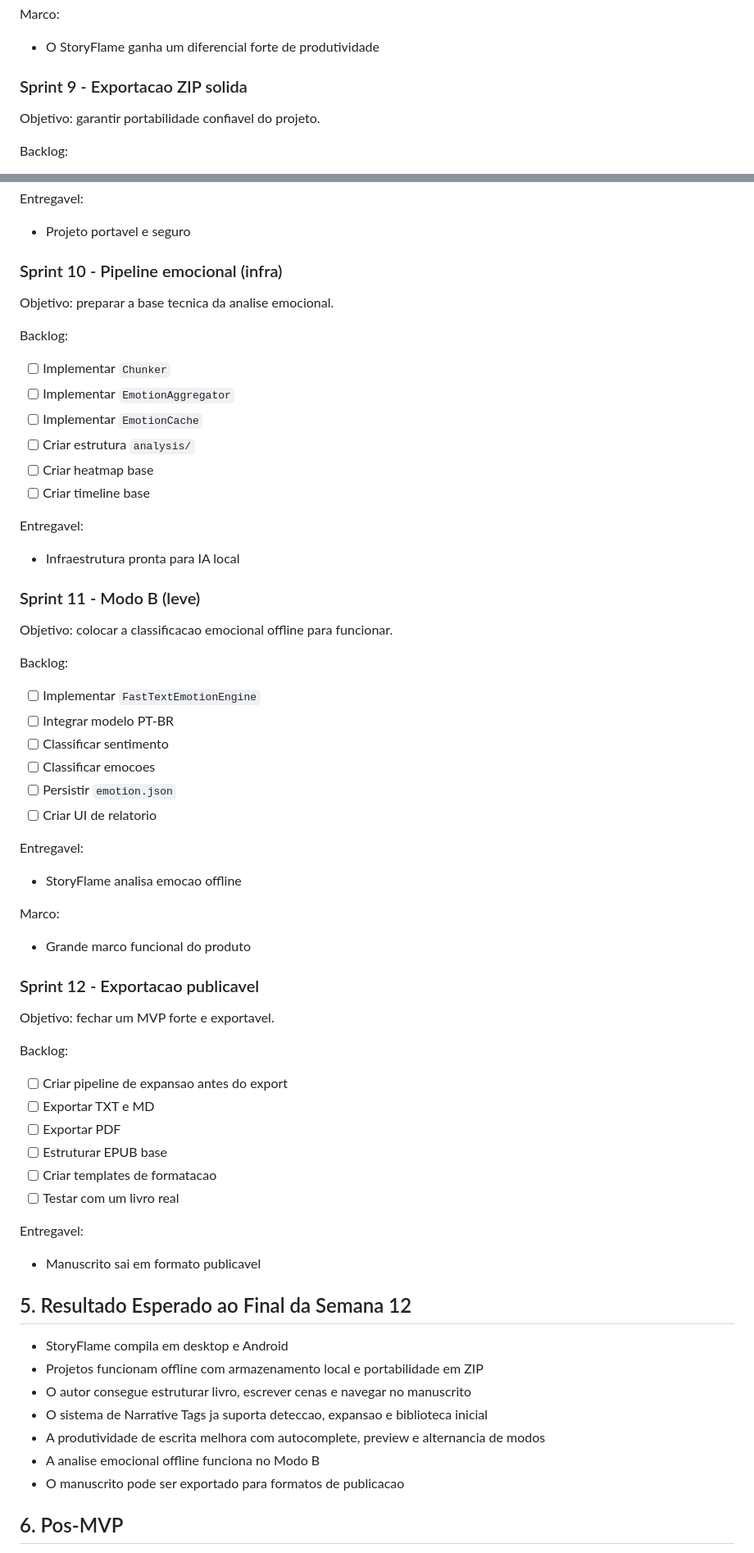
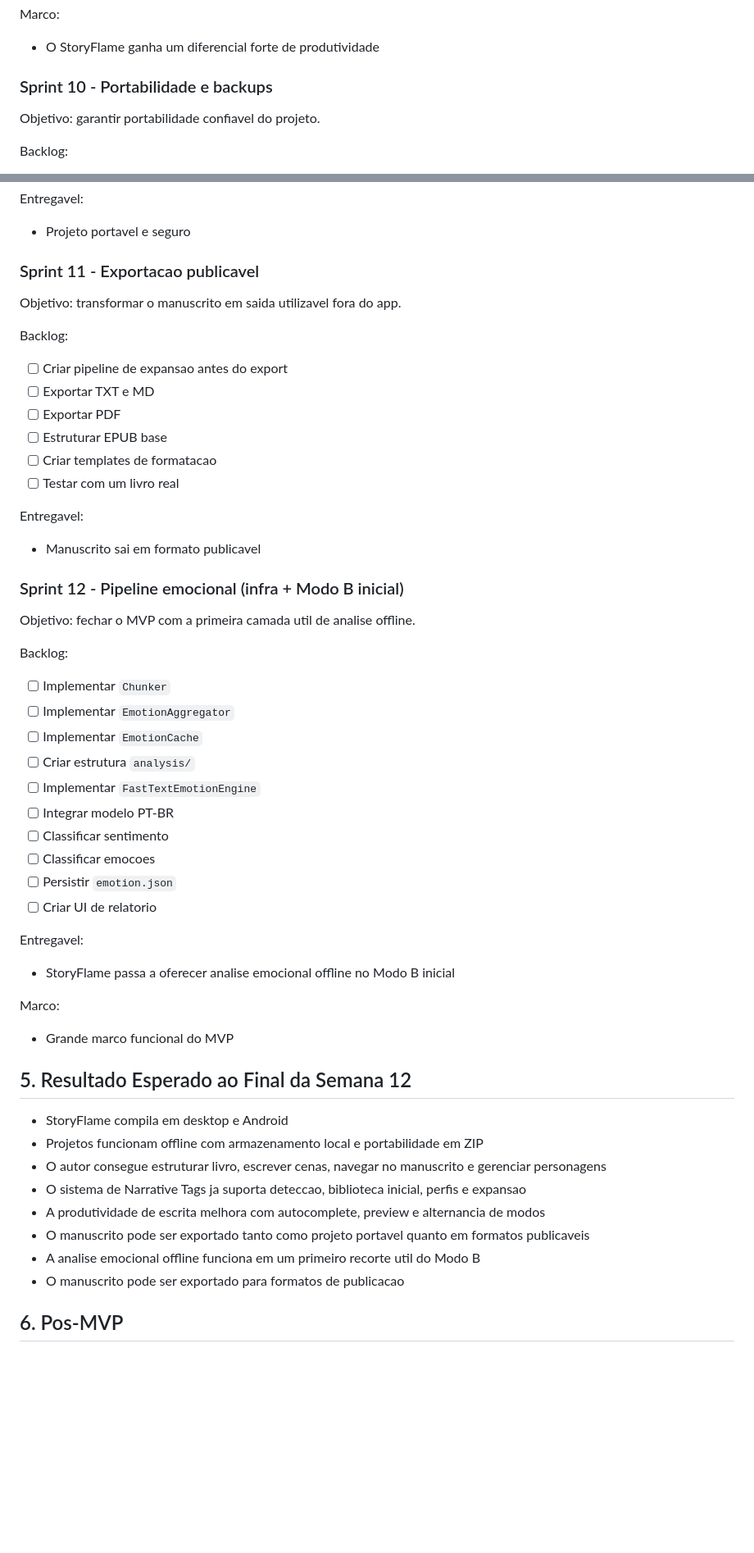
Before and after one commit to marconardes/StoryFlame, a Markdown page: ROADMAP.md, 2 parts joined by grey strips. Shown at 82% size. Rendered like a GitHub page; blank space fills up the shorter version.

Commit message:
docs: reorganize roadmap sprints

```diff
--- a/ROADMAP.md
+++ b/ROADMAP.md
@@ -158,7 +173,7 @@ Entregavel:
 Marco:
 - O StoryFlame ganha um diferencial forte de produtividade
 
-### Sprint 9 - Exportacao ZIP solida
+### Sprint 10 - Portabilidade e backups
 
 Objetivo: garantir portabilidade confiavel do projeto.
 
@@ -173,42 +188,9 @@ Backlog:
 Entregavel:
 - Projeto portavel e seguro
 
-### Sprint 10 - Pipeline emocional (infra)
+### Sprint 11 - Exportacao publicavel
 
-Objetivo: preparar a base tecnica da analise emocional.
-
-Backlog:
-- [ ] Implementar `Chunker`
-- [ ] Implementar `EmotionAggregator`
-- [ ] Implementar `EmotionCache`
-- [ ] Criar estrutura `analysis/`
-- [ ] Criar heatmap base
-- [ ] Criar timeline base
-
-Entregavel:
-- Infraestrutura pronta para IA local
-
-### Sprint 11 - Modo B (leve)
-
-Objetivo: colocar a classificacao emocional offline para funcionar.
-
-Backlog:
-- [ ] Implementar `FastTextEmotionEngine`
-- [ ] Integrar modelo PT-BR
-- [ ] Classificar sentimento
-- [ ] Classificar emocoes
-- [ ] Persistir `emotion.json`
-- [ ] Criar UI de relatorio
-
-Entregavel:
-- StoryFlame analisa emocao offline
-
-Marco:
-- Grande marco funcional do produto
-
-### Sprint 12 - Exportacao publicavel
-
-Objetivo: fechar um MVP forte e exportavel.
+Objetivo: transformar o manuscrito em saida utilizavel fora do app.
 
 Backlog:
 - [ ] Criar pipeline de expansao antes do export
@@ -221,14 +203,37 @@ Backlog:
 Entregavel:
 - Manuscrito sai em formato publicavel
 
+### Sprint 12 - Pipeline emocional (infra + Modo B inicial)
+
+Objetivo: fechar o MVP com a primeira camada util de analise offline.
+
+Backlog:
+- [ ] Implementar `Chunker`
+- [ ] Implementar `EmotionAggregator`
+- [ ] Implementar `EmotionCache`
+- [ ] Criar estrutura `analysis/`
+- [ ] Implementar `FastTextEmotionEngine`
+- [ ] Integrar modelo PT-BR
+- [ ] Classificar sentimento
+- [ ] Classificar emocoes
+- [ ] Persistir `emotion.json`
+- [ ] Criar UI de relatorio
+
+Entregavel:
+- StoryFlame passa a oferecer analise emocional offline no Modo B inicial
+
+Marco:
+- Grande marco funcional do MVP
+
 ## 5. Resultado Esperado ao Final da Semana 12
 
 - StoryFlame compila em desktop e Android
 - Projetos funcionam offline com armazenamento local e portabilidade em ZIP
-- O autor consegue estruturar livro, escrever cenas e navegar no manuscrito
-- O sistema de Narrative Tags ja suporta deteccao, expansao e biblioteca inicial
+- O autor consegue estruturar livro, escrever cenas, navegar no manuscrito e gerenciar personagens
+- O sistema de Narrative Tags ja suporta deteccao, biblioteca inicial, perfis e expansao
 - A produtividade de escrita melhora com autocomplete, preview e alternancia de modos
-- A analise emocional offline funciona no Modo B
+- O manuscrito pode ser exportado tanto como projeto portavel quanto em formatos publicaveis
+- A analise emocional offline funciona em um primeiro recorte util do Modo B
 - O manuscrito pode ser exportado para formatos de publicacao
 
 ## 6. Pos-MVP
```
Also changed, not shown: other parts of ROADMAP.md (+34 -19 lines).
